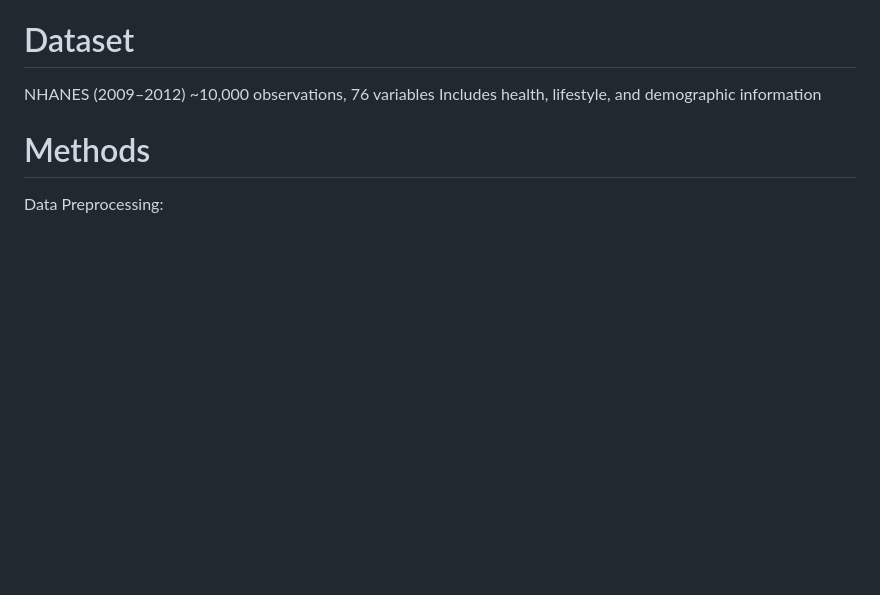
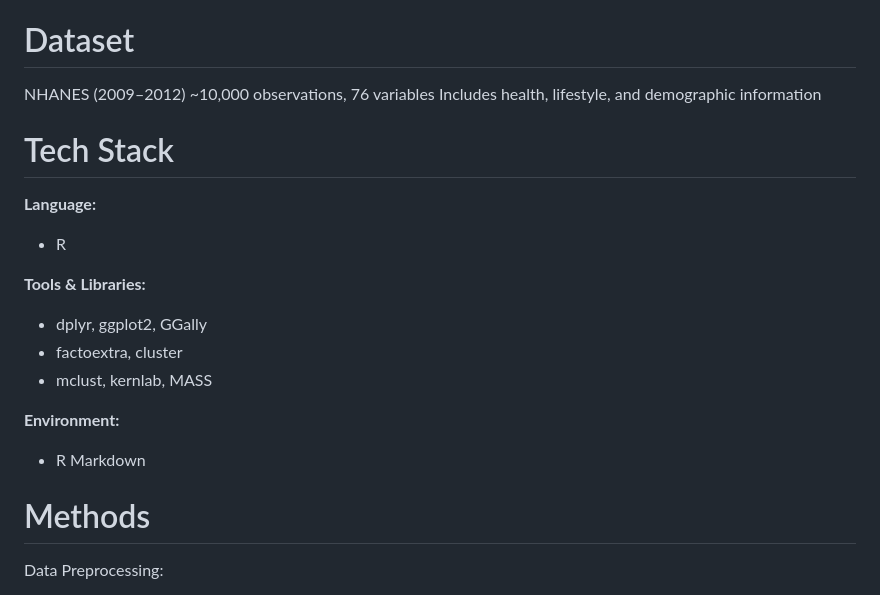
Before and after one commit to Sisi231/Unsupervised-Machine-Learning, a Markdown page: README.md, the part around the change. GitHub-like rendering; blank space fills up the shorter version.

```diff
--- a/README.md
+++ b/README.md
@@ -10,6 +10,19 @@ The goal is to:
 NHANES (2009–2012)
 ~10,000 observations, 76 variables
 Includes health, lifestyle, and demographic information
+
+# Tech Stack
+
+**Language:**
+- R
+
+**Tools & Libraries:**
+- dplyr, ggplot2, GGally
+- factoextra, cluster
+- mclust, kernlab, MASS
+
+**Environment:**
+- R Markdown
 
 # Methods
 Data Preprocessing:
```
